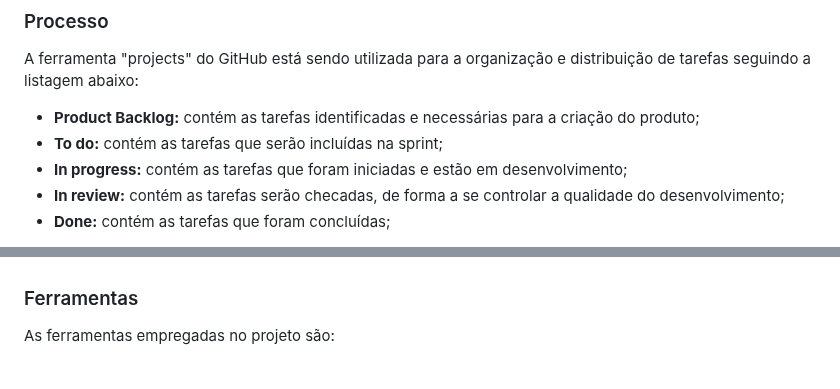
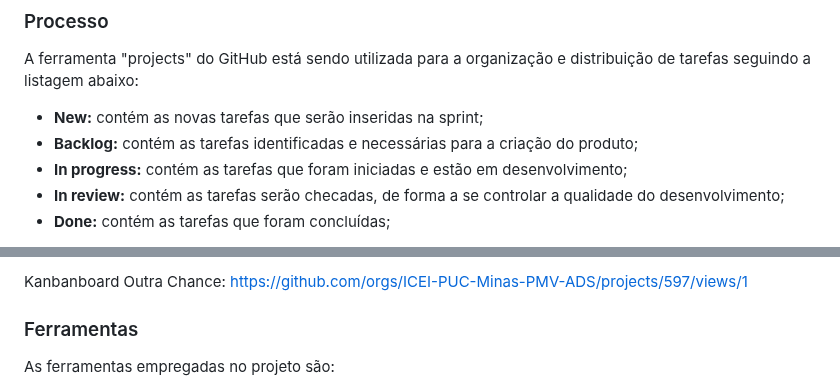
Before and after one commit to ICEI-PUC-Minas-PMV-ADS/pmv-ads-2023-2-e2-proj-int-t11-pmv-ads-2023-2-e2-proj-int-t11-grupo3, a Markdown page: docs/03-Metodologia.md, 2 parts joined by grey strips. GitHub-like rendering.

```diff
--- a/docs/03-Metodologia.md
+++ b/docs/03-Metodologia.md
@@ -37,8 +37,8 @@ Divisão de Papéis no Projeto:
 
 A ferramenta "projects" do GitHub está sendo utilizada para a organização e distribuição de tarefas seguindo a listagem abaixo:
 
-  - **Product Backlog:** contém as tarefas identificadas e necessárias para a criação do produto;
-  - **To do:** contém as tarefas que serão incluídas na sprint;
+  - **New:** contém as novas tarefas que serão inseridas na sprint;
+  - **Backlog:** contém as tarefas identificadas e necessárias para a criação do produto;
   - **In progress:** contém as tarefas que foram iniciadas e estão em desenvolvimento;
   - **In review:** contém as tarefas serão checadas, de forma a se controlar a qualidade do desenvolvimento;
   - **Done:** contém as tarefas que foram concluídas;
@@ -48,4 +49,5 @@ A figura abaixo ilustra a utilização do Kanban board:
 
+Kanbanboard Outra Chance: https://github.com/orgs/ICEI-PUC-Minas-PMV-ADS/projects/597/views/1
 
 ### Ferramentas
 
```
Also changed, not shown: other parts of docs/03-Metodologia.md (+1 -0 lines).
